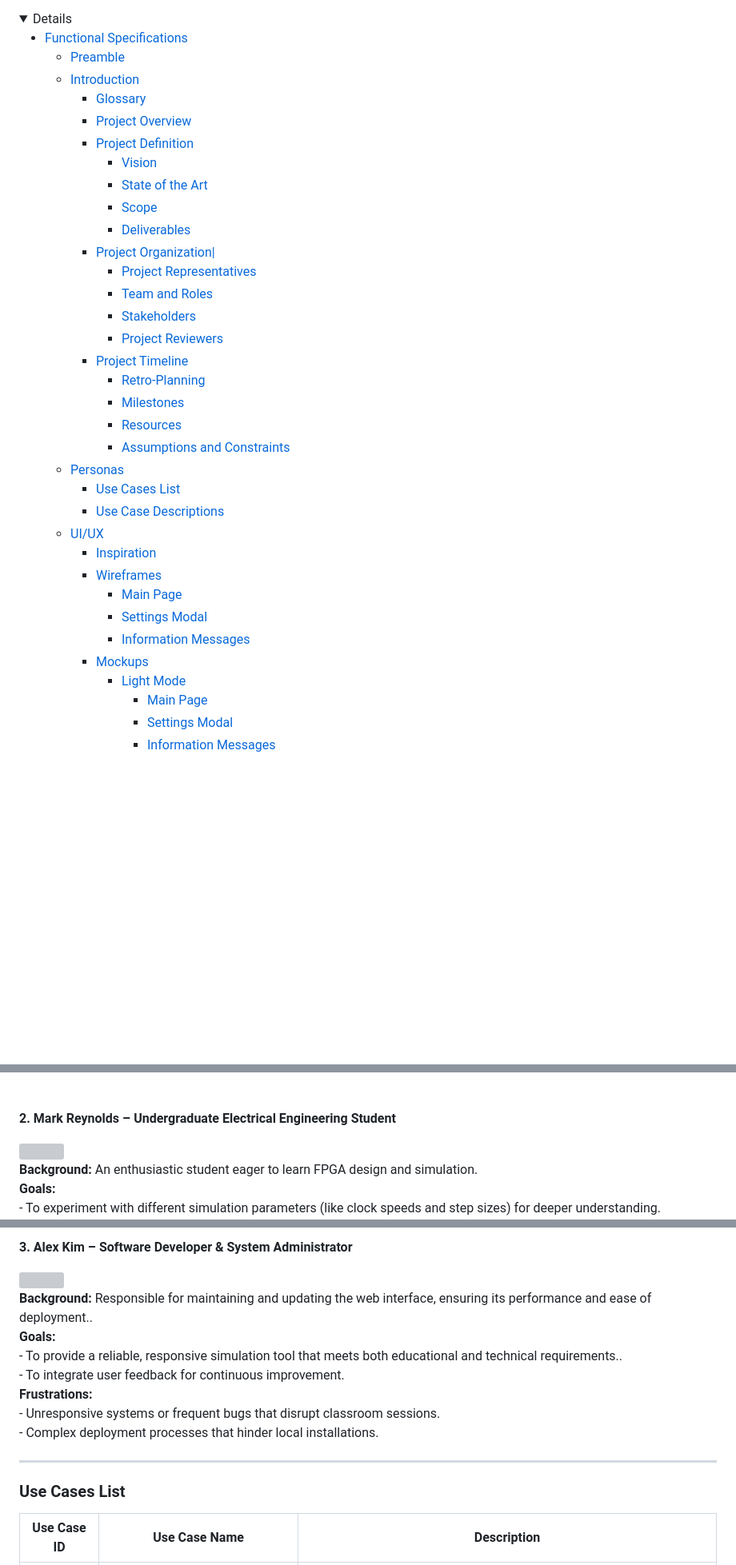
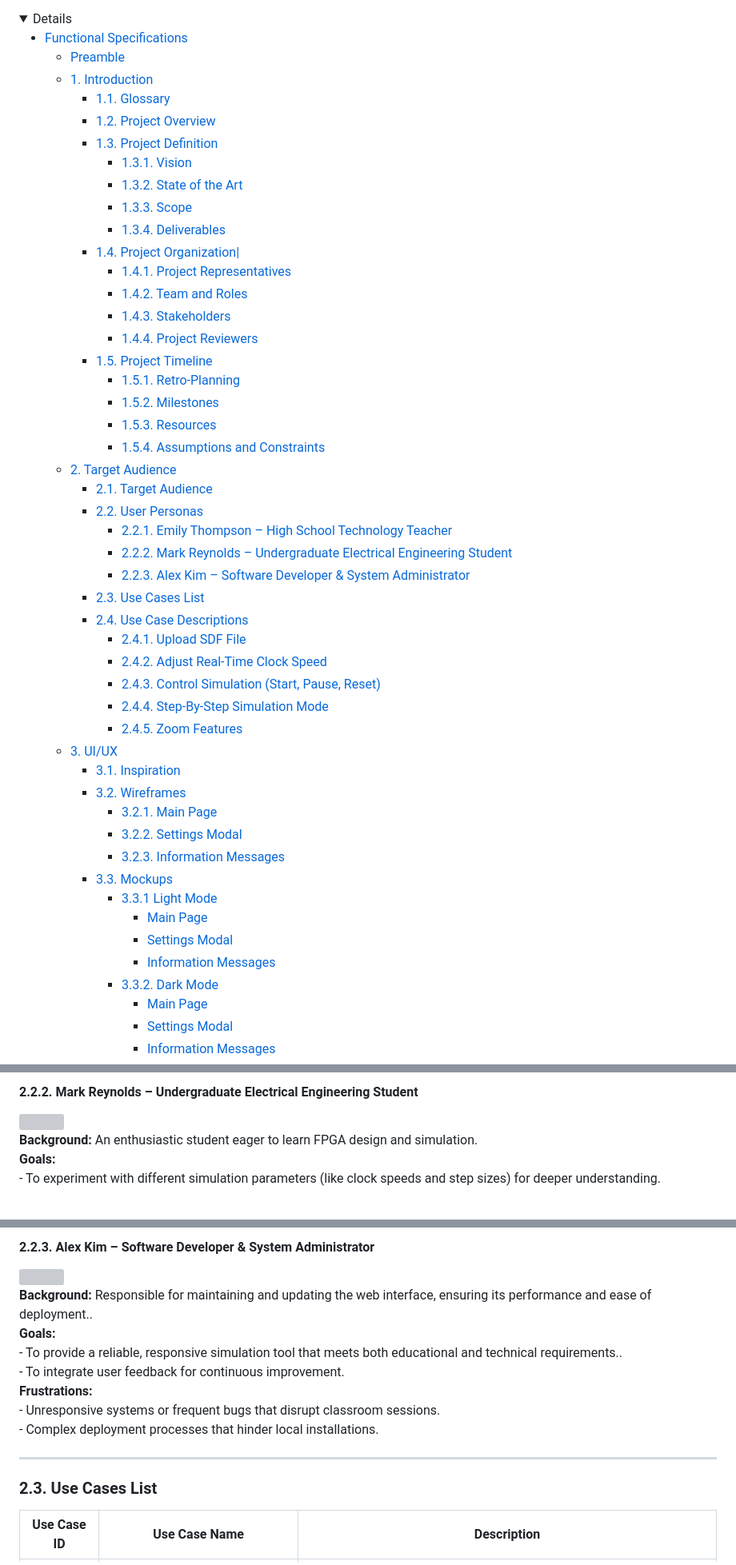
Before and after one commit to algosup/2024-2025-project-4-web-fpga-team-4, a Markdown page: documents/functional-specifications/functional-specifications.md, 3 parts joined by grey strips. Shown at 80% size. Drawn GitHub-style; folded sections open; blank space fills up the shorter version; grey boxes are pictures that could not be loaded.

```diff
--- a/documents/functional-specifications/functional-specifications.md
+++ b/documents/functional-specifications/functional-specifications.md
@@ -26,35 +26,49 @@
 
 - [Functional Specifications](#functional-specifications)
   - [Preamble](#preamble)
-  - [Introduction](#introduction)
-    - [Glossary](#glossary)
-    - [Project Overview](#project-overview)
-    - [Project Definition](#project-definition)
-      - [Vision](#vision)
-      - [State of the Art](#state-of-the-art)
-      - [Scope](#scope)
-      - [Deliverables](#deliverables)
-    - [Project Organization|](#project-organization)
-      - [Project Representatives](#project-representatives)
-      - [Team and Roles](#team-and-roles)
-      - [Stakeholders](#stakeholders)
-      - [Project Reviewers](#project-reviewers)
-    - [Project Timeline](#project-timeline)
-      - [Retro-Planning](#retro-planning)
-      - [Milestones](#milestones)
-      - [Resources](#resources)
-      - [Assumptions and Constraints](#assumptions-and-constraints)
-  - [Personas](#personas)
-    - [Use Cases List](#use-cases-list)
-    - [Use Case Descriptions](#use-case-descriptions)
-  - [UI/UX](#uiux)
-    - [Inspiration](#inspiration)
-    - [Wireframes](#wireframes)
-      - [Main Page](#main-page)
-      - [Settings Modal](#settings-modal)
-      - [Information Messages](#information-messages)
-    - [Mockups](#mockups)
-      - [Light Mode](#light-mode)
+  - [1. Introduction](#1-introduction)
+    - [1.1. Glossary](#11-glossary)
+    - [1.2. Project Overview](#12-project-overview)
+    - [1.3. Project Definition](#13-project-definition)
+      - [1.3.1. Vision](#131-vision)
+      - [1.3.2. State of the Art](#132-state-of-the-art)
+      - [1.3.3. Scope](#133-scope)
+      - [1.3.4. Deliverables](#134-deliverables)
+    - [1.4. Project Organization|](#14-project-organization)
+      - [1.4.1. Project Representatives](#141-project-representatives)
+      - [1.4.2. Team and Roles](#142-team-and-roles)
+      - [1.4.3. Stakeholders](#143-stakeholders)
+      - [1.4.4. Project Reviewers](#144-project-reviewers)
+    - [1.5. Project Timeline](#15-project-timeline)
+      - [1.5.1. Retro-Planning](#151-retro-planning)
+      - [1.5.2. Milestones](#152-milestones)
+      - [1.5.3. Resources](#153-resources)
+      - [1.5.4. Assumptions and Constraints](#154-assumptions-and-constraints)
+  - [2. Target Audience](#2-target-audience)
+    - [2.1. Target Audience](#21-target-audience)
+    - [2.2. User Personas](#22-user-personas)
+      - [2.2.1. Emily Thompson – High School Technology Teacher](#221-emily-thompson--high-school-technology-teacher)
+      - [2.2.2. Mark Reynolds – Undergraduate Electrical Engineering Student](#222-mark-reynolds--undergraduate-electrical-engineering-student)
+      - [2.2.3. Alex Kim – Software Developer \& System Administrator](#223-alex-kim--software-developer--system-administrator)
+    - [2.3. Use Cases List](#23-use-cases-list)
+    - [2.4. Use Case Descriptions](#24-use-case-descriptions)
+      - [2.4.1. Upload SDF File](#241-upload-sdf-file)
+      - [2.4.2. Adjust Real-Time Clock Speed](#242-adjust-real-time-clock-speed)
+      - [2.4.3. Control Simulation (Start, Pause, Reset)](#243-control-simulation-start-pause-reset)
+      - [2.4.4. Step-By-Step Simulation Mode](#244-step-by-step-simulation-mode)
+      - [2.4.5. Zoom Features](#245-zoom-features)
+  - [3. UI/UX](#3-uiux)
+    - [3.1. Inspiration](#31-inspiration)
+    - [3.2. Wireframes](#32-wireframes)
+      - [3.2.1. Main Page](#321-main-page)
+      - [3.2.2. Settings Modal](#322-settings-modal)
+      - [3.2.3. Information Messages](#323-information-messages)
+    - [3.3. Mockups](#33-mockups)
+      - [3.3.1 Light Mode](#331-light-mode)
+        - [Main Page](#main-page)
+        - [Settings Modal](#settings-modal)
+        - [Information Messages](#information-messages)
+      - [3.3.2. Dark Mode](#332-dark-mode)
         - [Main Page](#main-page-1)
         - [Settings Modal](#settings-modal-1)
         - [Information Messages](#information-messages-1)
@@ -242,7 +260,6 @@ The project will be developed in 6 weeks, from 24<sup>th</sup> February 2025 to
 
+#### 2.2.2. Mark Reynolds – Undergraduate Electrical Engineering Student
 
-
-**2. Mark Reynolds – Undergraduate Electrical Engineering Student**
 <div style="display: flex; flex-direction: row; width: 100%;">
   <img src="images/personas-2.png" width="200" height="200px" style="margin-right: 20px;">
   <p>
@@ -259,5 +275,7 @@ The project will be developed in 6 weeks, from 24<sup>th</sup> February 2025 to
 
-**3. Alex Kim – Software Developer & System Administrator**
+
+#### 2.2.3. Alex Kim – Software Developer & System Administrator
+
 <div style="display: flex; flex-direction: row; width: 100%;">
   <img src="images/personas-3.png" width="200" height="200px" style="margin-right: 20px;">
   <p>
@@ -272,7 +290,7 @@ The project will be developed in 6 weeks, from 24<sup>th</sup> February 2025 to
 </div>
 
 ---
-### Use Cases List
+### 2.3. Use Cases List
 
 | Use Case ID | Use Case Name                    | Description                                                                               |
 | ----------- | -------------------------------- | ----------------------------------------------------------------------------------------- |
```
Also changed, not shown: other parts of documents/functional-specifications/functional-specifications.md (+95 -91 lines).
